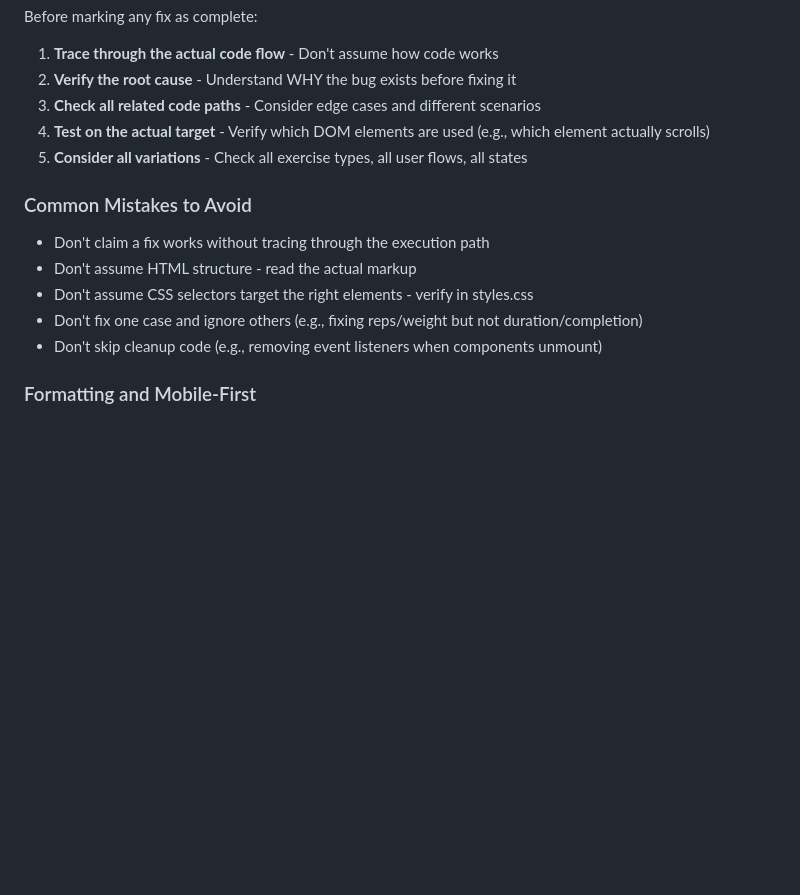
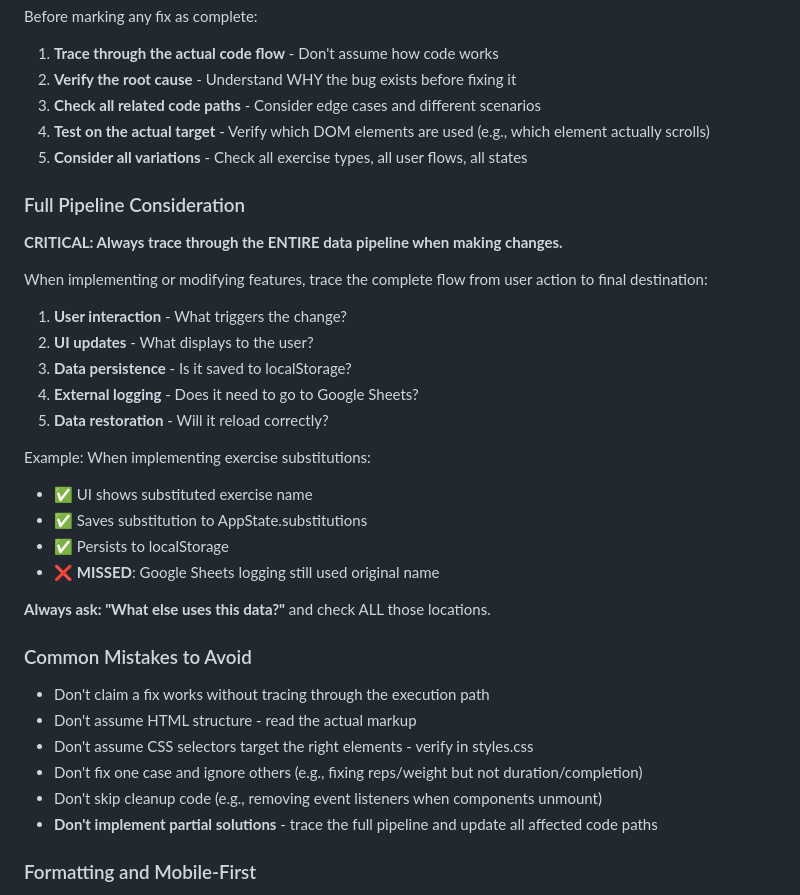
Before and after one commit to dylanlmartin/workout_tracker, a Markdown page: CLAUDE.md, the part around the change. Rendered like a GitHub page; blank space fills up the shorter version.

Commit message:
Update CLAUDE.md - add requirement to trace full data pipeline
Add critical guideline about considering the complete data flow when
implementing features, with concrete example of substitution bug where
UI and localStorage were updated but Google Sheets logging was missed.

https://claude.ai/code/session_01BqZnYZnCPCWU7aT5m4K46P

```diff
--- a/CLAUDE.md
+++ b/CLAUDE.md
@@ -12,12 +12,31 @@ Before marking any fix as complete:
 4. **Test on the actual target** - Verify which DOM elements are used (e.g., which element actually scrolls)
 5. **Consider all variations** - Check all exercise types, all user flows, all states
 
+### Full Pipeline Consideration
+**CRITICAL: Always trace through the ENTIRE data pipeline when making changes.**
+
+When implementing or modifying features, trace the complete flow from user action to final destination:
+1. **User interaction** - What triggers the change?
+2. **UI updates** - What displays to the user?
+3. **Data persistence** - Is it saved to localStorage?
+4. **External logging** - Does it need to go to Google Sheets?
+5. **Data restoration** - Will it reload correctly?
+
+Example: When implementing exercise substitutions:
+- ✅ UI shows substituted exercise name
+- ✅ Saves substitution to AppState.substitutions
+- ✅ Persists to localStorage
+- ❌ **MISSED**: Google Sheets logging still used original name
+
+**Always ask: "What else uses this data?"** and check ALL those locations.
+
 ### Common Mistakes to Avoid
 - Don't claim a fix works without tracing through the execution path
 - Don't assume HTML structure - read the actual markup
 - Don't assume CSS selectors target the right elements - verify in styles.css
 - Don't fix one case and ignore others (e.g., fixing reps/weight but not duration/completion)
 - Don't skip cleanup code (e.g., removing event listeners when components unmount)
+- **Don't implement partial solutions** - trace the full pipeline and update all affected code paths
 
 ### Formatting and Mobile-First
 - **Always check formatting on mobile screens** before claiming UI fixes work
```
